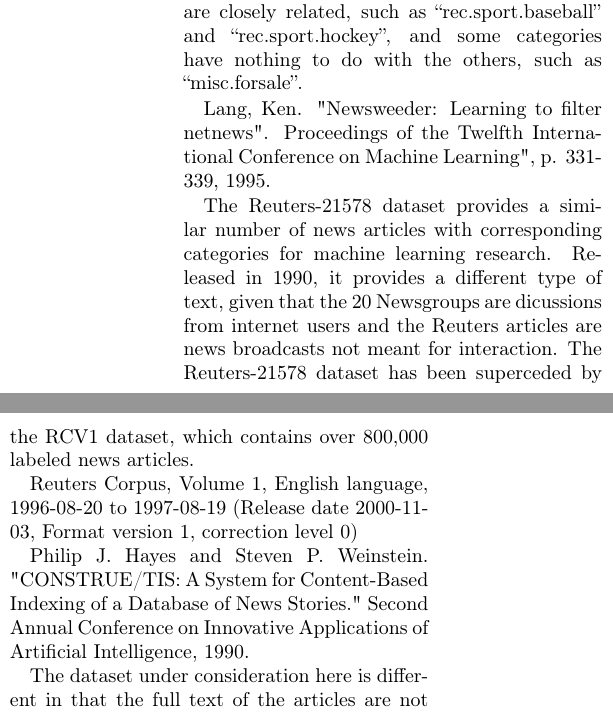
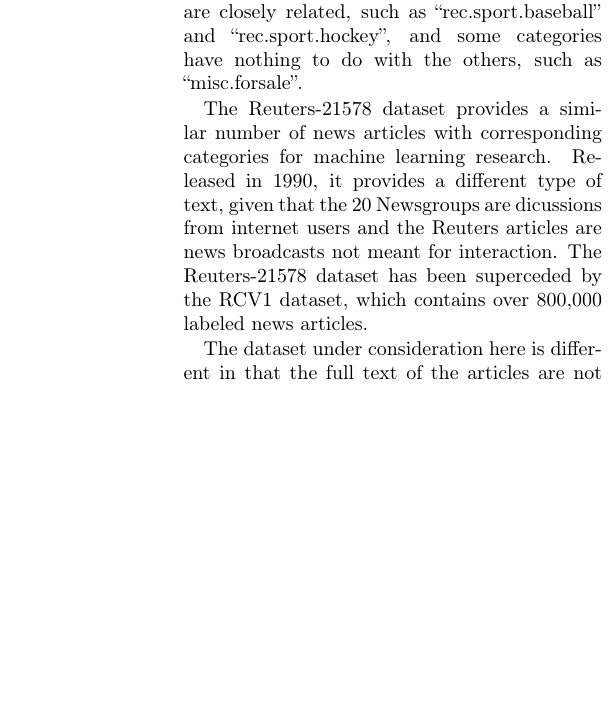
Before and after one commit to xldenis/proj2, a LaTeX document (proj.tex): two parts of the columns of page 1 of 4 before the commit and part of one column of page 1 of 4 after it, the two joined at a grey line, cut so that both start at the same text, the shorter picture padded with empty space. Compiled offline with pdfLaTeX.

Commit message:
Extract citations

```diff
--- a/proj.tex
+++ b/proj.tex
@@ -15,15 +15,7 @@
 
 The problem of automatic text classification using machine learning has been extensively studied on several datasets, including the 20 Newsgroups dataset and the Reuters dataset.  The 20 Newsgroups dataset included a collection of almost 20,000 newsgroup threads from twenty different categories.  Some of the categories are closely related, such as ``rec.sport.baseball'' and ``rec.sport.hockey'', and some categories have nothing to do with the others, such as ``misc.forsale''.
 
-
-Lang, Ken.  "Newsweeder: Learning to filter netnews".  Proceedings of the Twelfth International Conference on Machine Learning", p. 331-339, 1995.
-
 The Reuters-21578 dataset provides a similar number of news articles with corresponding categories for machine learning research.  Released in 1990, it provides a different type of text, given that the 20 Newsgroups are dicussions from internet users and the Reuters articles are news broadcasts not meant for interaction.  The Reuters-21578 dataset has been superceded by the RCV1 dataset, which contains over 800,000 labeled news articles.
-
-Reuters Corpus, Volume 1, English language, 1996-08-20 to 1997-08-19
-(Release date 2000-11-03, Format version 1, correction level 0)
-
-Philip J. Hayes and Steven P. Weinstein. "CONSTRUE/TIS: A System for Content-Based Indexing of a Database of News Stories." Second Annual Conference on Innovative Applications of Artificial Intelligence, 1990.
 
 The dataset under consideration here is different in that the full text of the articles are not available; only a part of the complete data is available, the abstract.
 
```
Also changed, not shown: proj.tex (2 more changed lines).
